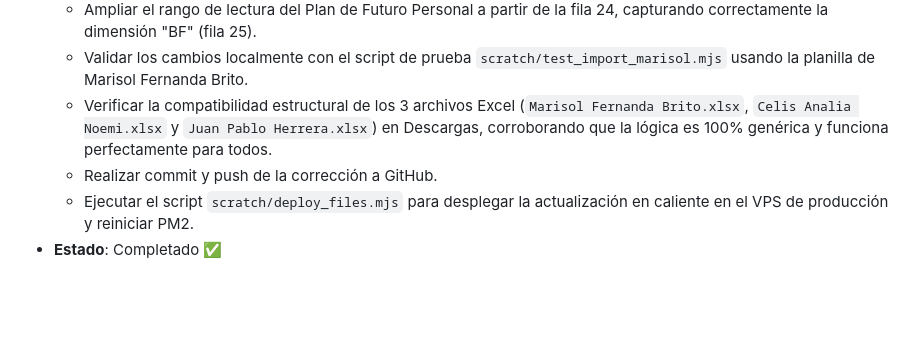
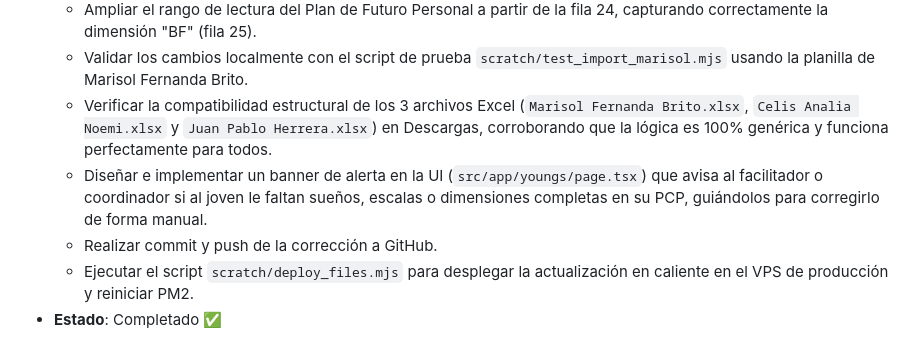
Before and after one commit to agrowd/informes-andar, a Markdown page: .synapse/workcycle.md, the part around the change. GitHub-like rendering; blank space fills up the shorter version.

Commit message:
docs: registrar en workcycle.md el banner de UI de advertencias del PCP

```diff
--- a/.synapse/workcycle.md
+++ b/.synapse/workcycle.md
@@ -7,6 +7,7 @@
   - Ampliar el rango de lectura del Plan de Futuro Personal a partir de la fila 24, capturando correctamente la dimensión "BF" (fila 25).
   - Validar los cambios localmente con el script de prueba `scratch/test_import_marisol.mjs` usando la planilla de Marisol Fernanda Brito.
   - Verificar la compatibilidad estructural de los 3 archivos Excel (`Marisol Fernanda Brito.xlsx`, `Celis Analia Noemi.xlsx` y `Juan Pablo Herrera.xlsx`) en Descargas, corroborando que la lógica es 100% genérica y funciona perfectamente para todos.
+  - Diseñar e implementar un banner de alerta en la UI (`src/app/youngs/page.tsx`) que avisa al facilitador o coordinador si al joven le faltan sueños, escalas o dimensiones completas en su PCP, guiándolos para corregirlo de forma manual.
   - Realizar commit y push de la corrección a GitHub.
   - Ejecutar el script `scratch/deploy_files.mjs` para desplegar la actualización en caliente en el VPS de producción y reiniciar PM2.
 - **Estado**: Completado ✅
```
